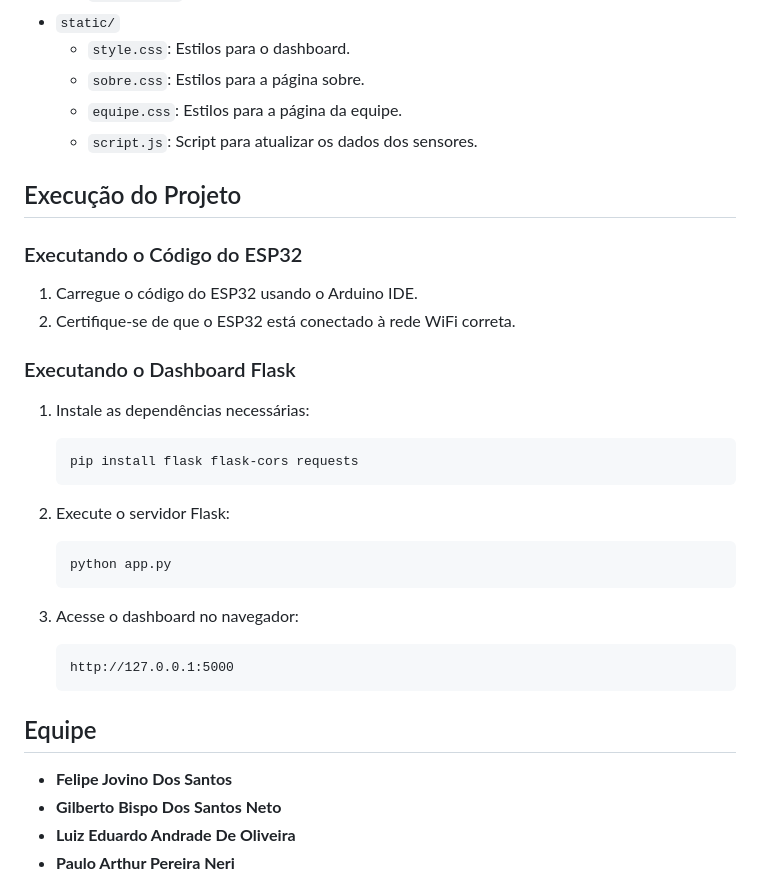
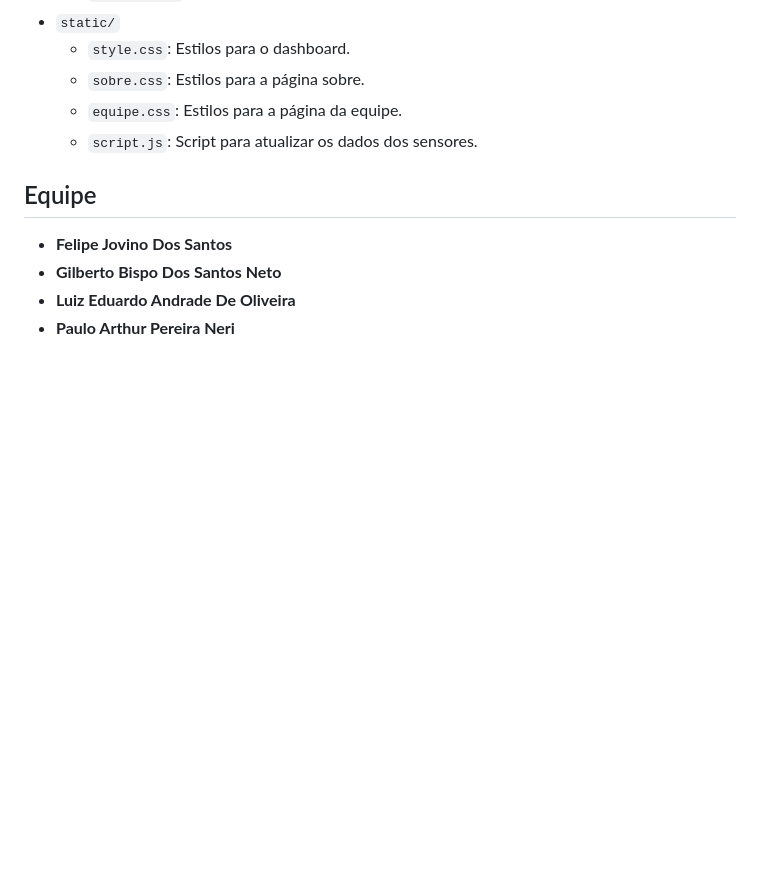
Before and after one commit to Jovinull/IrrigaControll, a Markdown page: README.md, the part around the change printed below. GitHub-like rendering; blank space fills up the shorter version.

````diff
--- a/README.md
+++ b/README.md
@@ -198,29 +91,6 @@ if __name__ == '__main__':
   - `sobre.css`: Estilos para a página sobre.
   - `equipe.css`: Estilos para a página da equipe.
   - `script.js`: Script para atualizar os dados dos sensores.
-
-## Execução do Projeto
-
-### Executando o Código do ESP32
-
-1. Carregue o código do ESP32 usando o Arduino IDE.
-2. Certifique-se de que o ESP32 está conectado à rede WiFi correta.
-
-### Executando o Dashboard Flask
-
-1. Instale as dependências necessárias:
-    ```sh
-    pip install flask flask-cors requests
-    ```
-2. Execute o servidor Flask:
-    ```sh
-    python app.py
-    ```
-
-3. Acesse o dashboard no navegador:
-    ```
-    http://127.0.0.1:5000
-    ```
 
 ## Equipe
 
````
Also changed, not shown: other parts of README.md (+36 -143 lines).
